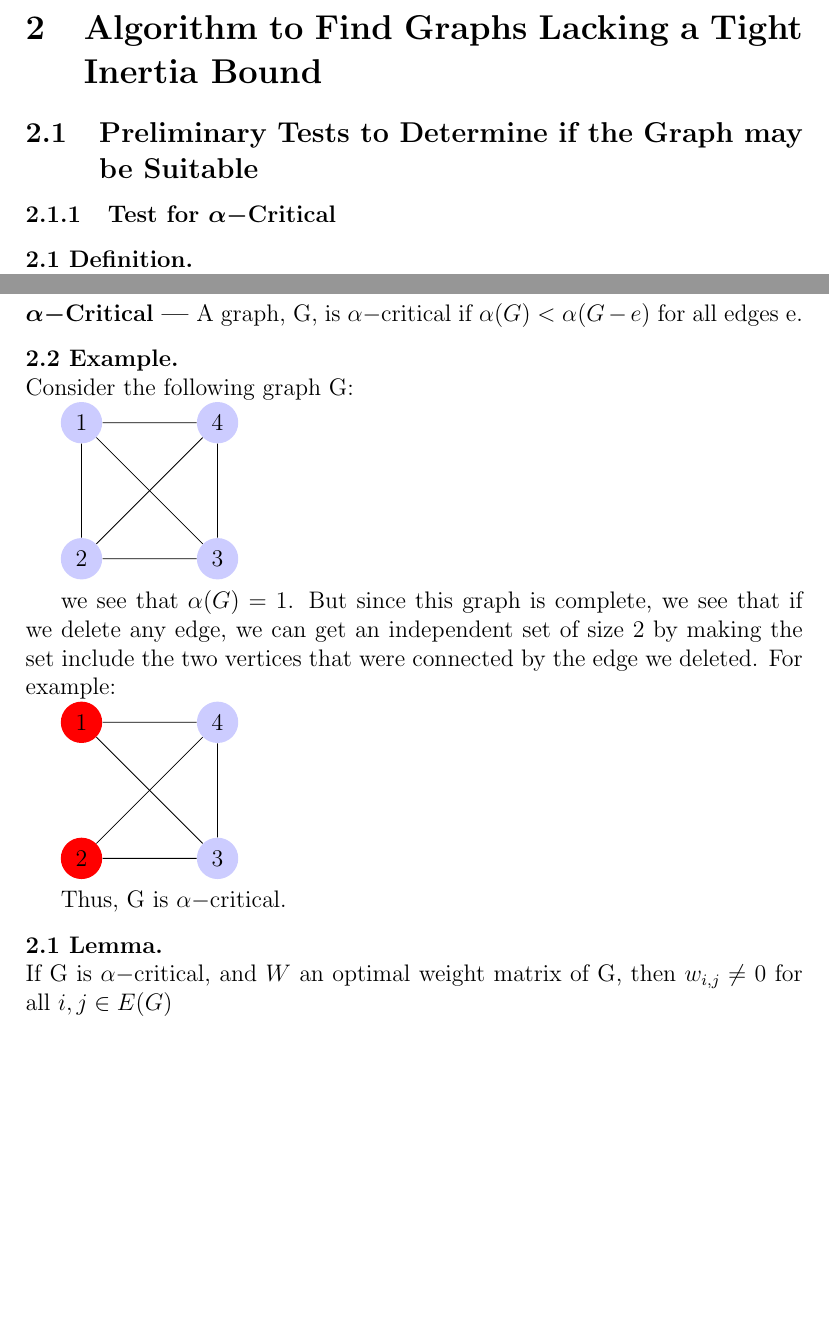
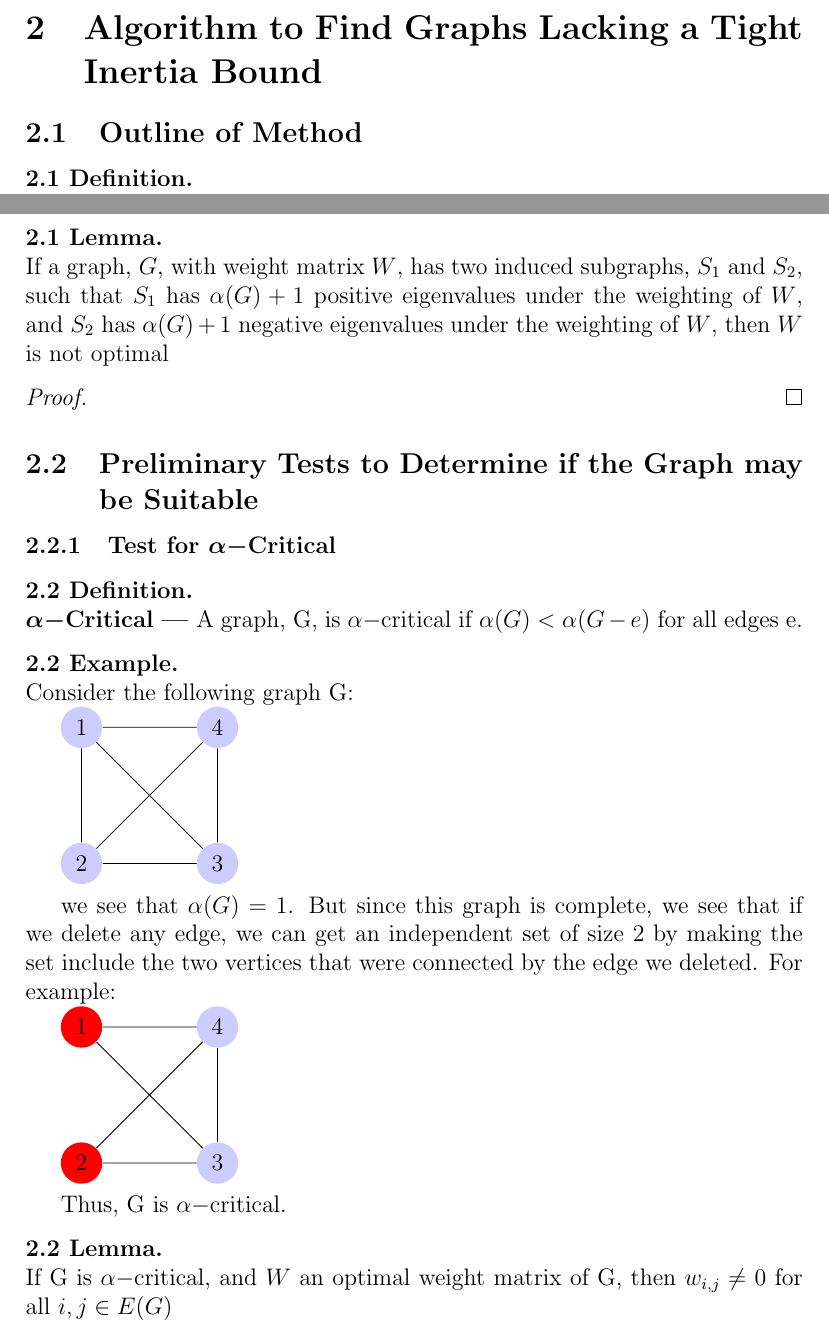
Before and after one commit to zgmdocks/InertiaBound, a LaTeX document (URAReport.tex): two parts of pages 6 and 9 of 10, joined at a grey line, cut so that both start at the same text, the shorter picture padded with empty space. Compiled offline with pdfLaTeX.

Commit message:
updated report

```diff
--- a/URAReport.tex
+++ b/URAReport.tex
@@ -283,9 +284,7 @@ Therefore, both $n - n_+(W)$ and $n - n_-(W)$ are greater than or equal to s. Si
 
 \section{Algorithm to Find Graphs Lacking a Tight Inertia Bound}
 
-\subsection{Preliminary Tests to Determine if the Graph may be Suitable}
-
-\subsubsection{Test for $\alpha-$Critical}
+\subsection{Outline of Method}
 
 \begin{definition}[Optimal Weight Matrix]
 A weight matrix, $W$, of a graph, $G$, is optimal if
@@ -468,6 +467,20 @@ Finding the eigenvalues of this weight matrix, we find there are 4 positive eige
 Therefore, we see that the previous weighting was not optimal for G.
 \end{exmp}
 
+\begin{lemma}
+If a graph, $G$, with weight matrix $W$, has two induced subgraphs, $S_1$ and $S_2$, such that $S_1$ has $\alpha(G)+1$ positive eigenvalues under the weighting of $W$, and $S_2$ has $\alpha(G)+1$ negative eigenvalues under the weighting of $W$, then $W$ is not optimal
+\end{lemma}
+
+\begin{proof}
+
+
+
+\end{proof}
+
+\subsection{Preliminary Tests to Determine if the Graph may be Suitable}
+
+\subsubsection{Test for $\alpha-$Critical}
+
 \begin{definition}[$\bm{\alpha-}$Critical]
 A graph, G, is $\alpha-$critical if $\alpha(G) < \alpha(G-e)$ for all edges e.
 \end{definition}
```
Also changed, not shown: URAReport.pdf, URAReport.tex (6 more changed lines).
